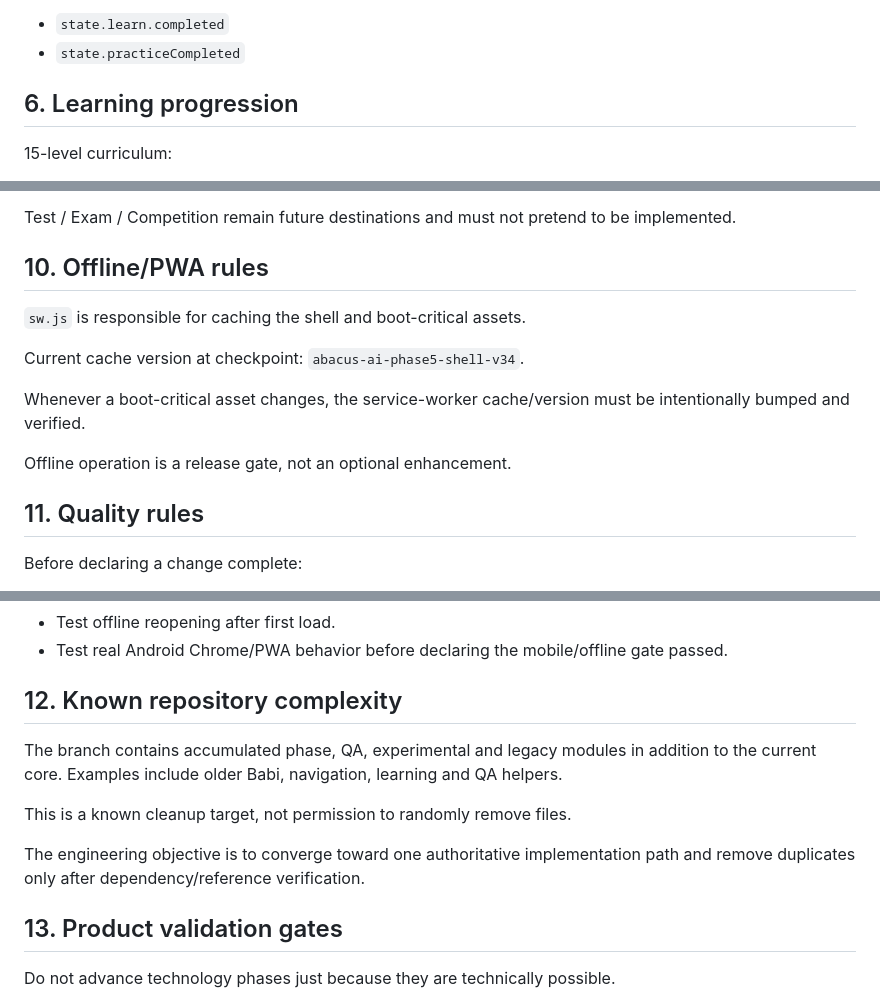
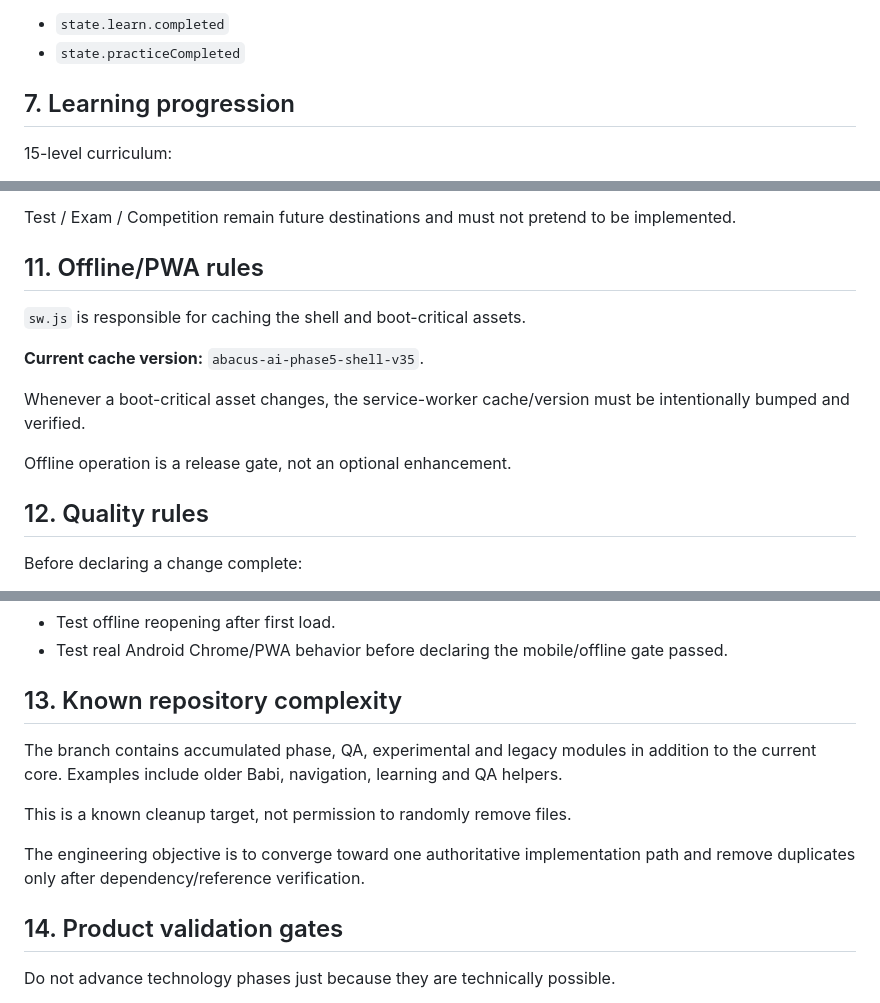
Before and after one commit to shanmugaraj711-dotcom/abacus-ai, a Markdown page: SOURCE_OF_TRUTH.md, 3 parts joined by grey strips. Rendered like a GitHub page.

```diff
--- a/SOURCE_OF_TRUTH.md
+++ b/SOURCE_OF_TRUTH.md
@@ -94,7 +114,7 @@ The current code stores these gates in progress state:
 - `state.learn.completed`
 - `state.practiceCompleted`
 
-## 6. Learning progression
+## 7. Learning progression
 
 15-level curriculum:
 
@@ -170,17 +190,17 @@ Existing/active product surfaces include:
 
 Test / Exam / Competition remain future destinations and must not pretend to be implemented.
 
-## 10. Offline/PWA rules
+## 11. Offline/PWA rules
 
 `sw.js` is responsible for caching the shell and boot-critical assets.
 
-Current cache version at checkpoint: `abacus-ai-phase5-shell-v34`.
+**Current cache version:** `abacus-ai-phase5-shell-v35`.
 
 Whenever a boot-critical asset changes, the service-worker cache/version must be intentionally bumped and verified.
 
 Offline operation is a release gate, not an optional enhancement.
 
-## 11. Quality rules
+## 12. Quality rules
 
 Before declaring a change complete:
 
@@ -198,7 +218,7 @@ Before declaring a change complete:
 - Test offline reopening after first load.
 - Test real Android Chrome/PWA behavior before declaring the mobile/offline gate passed.
 
-## 12. Known repository complexity
+## 13. Known repository complexity
 
 The branch contains accumulated phase, QA, experimental and legacy modules in addition to the current core. Examples include older Babi, navigation, learning and QA helpers.
 
@@ -206,7 +226,7 @@ This is a known cleanup target, not permission to randomly remove files.
 
 The engineering objective is to converge toward one authoritative implementation path and remove duplicates only after dependency/reference verification.
 
-## 13. Product validation gates
+## 14. Product validation gates
 
 Do not advance technology phases just because they are technically possible.
 
```
Also changed, not shown: other parts of SOURCE_OF_TRUTH.md (+39 -18 lines).
